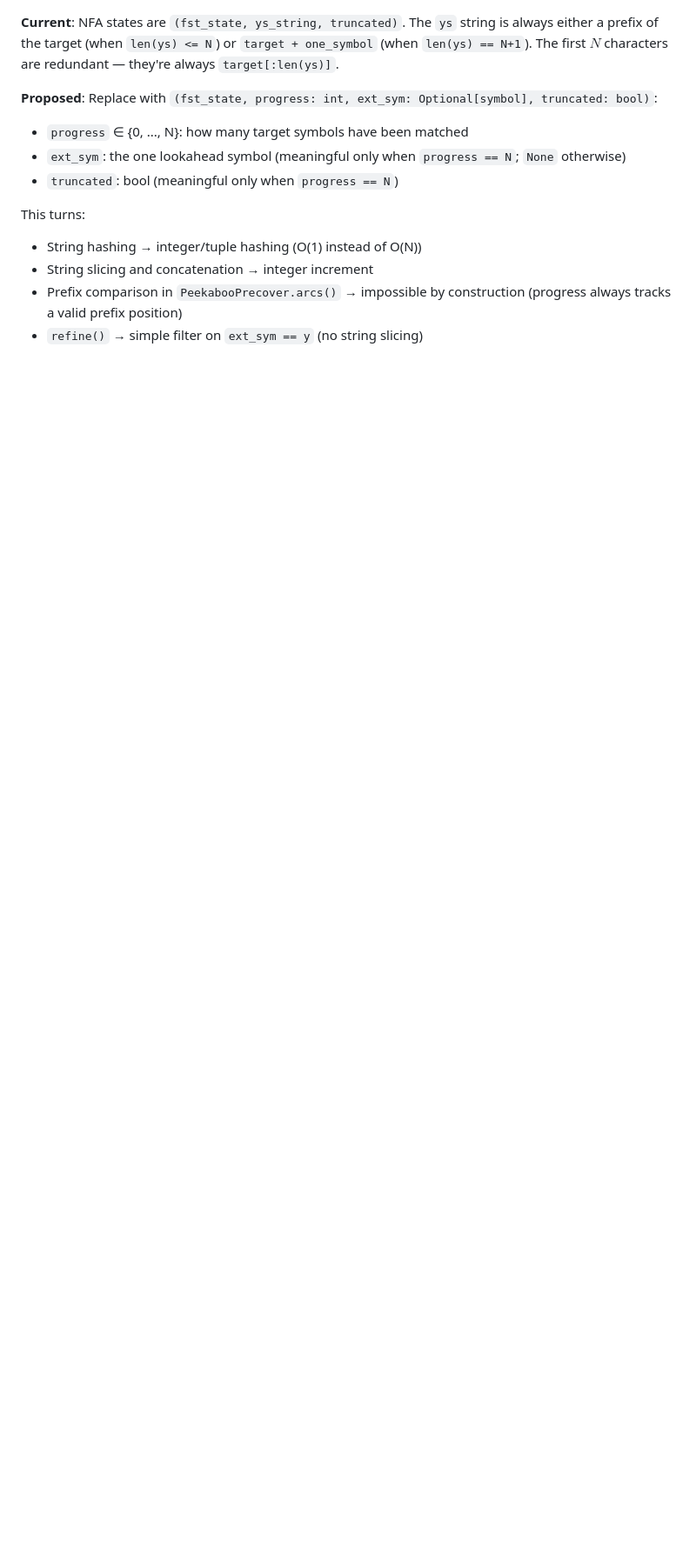
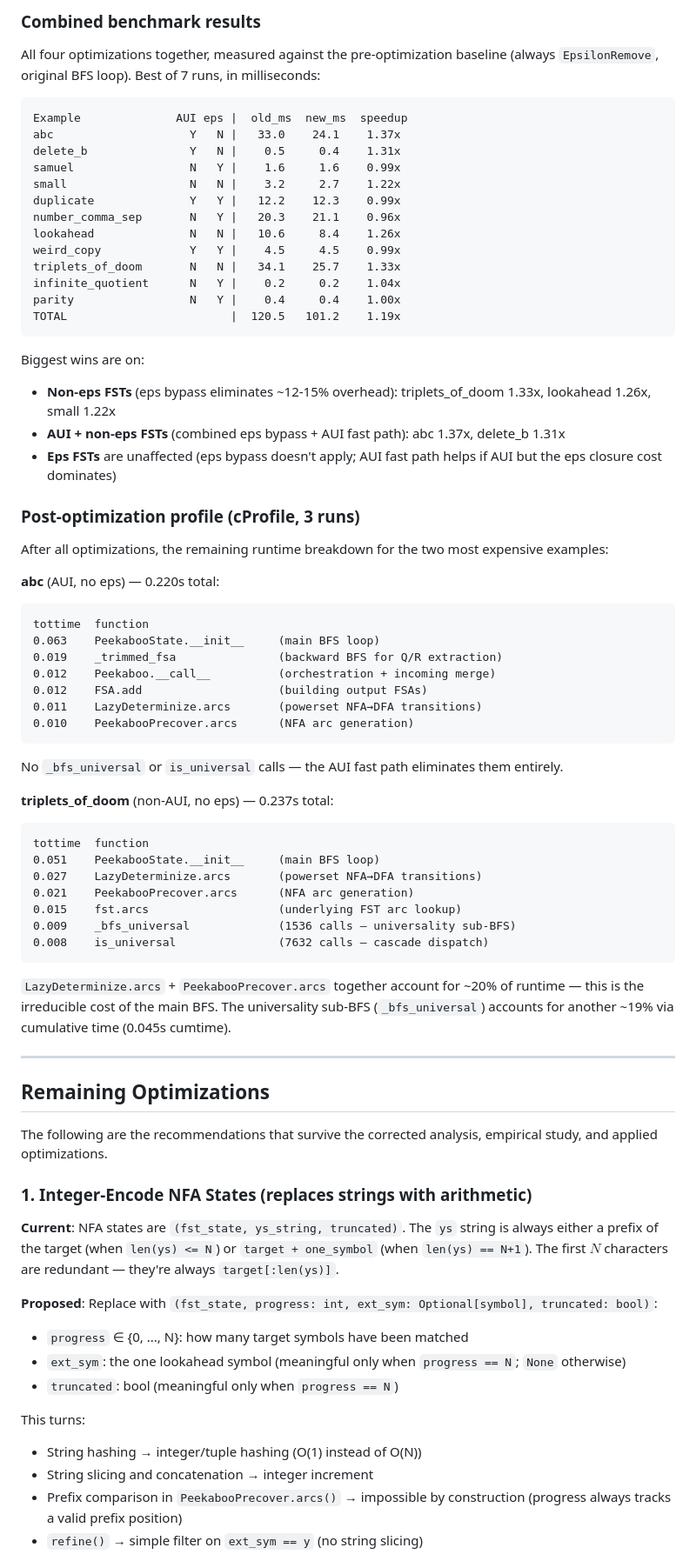
Before and after one commit to timvieira/transduction, a Markdown page: reports/ALGORITHM_ASSESSMENT.md, the part around one of its changes. Shown at 87% size. Drawn GitHub-style; blank space fills up the shorter version.

````diff
--- a/reports/ALGORITHM_ASSESSMENT.md
+++ b/reports/ALGORITHM_ASSESSMENT.md
@@ -703,3 +725,70 @@ study.  They are ordered by expected impact, but note the caveats raised by the
+### Combined benchmark results
+
+All four optimizations together, measured against the pre-optimization baseline
+(always `EpsilonRemove`, original BFS loop). Best of 7 runs, in milliseconds:
+
+```
+Example              AUI eps |  old_ms  new_ms  speedup
+abc                    Y   N |   33.0    24.1    1.37x
+delete_b               Y   N |    0.5     0.4    1.31x
+samuel                 N   Y |    1.6     1.6    0.99x
+small                  N   N |    3.2     2.7    1.22x
+duplicate              Y   Y |   12.2    12.3    0.99x
+number_comma_sep       N   Y |   20.3    21.1    0.96x
+lookahead              N   N |   10.6     8.4    1.26x
+weird_copy             Y   Y |    4.5     4.5    0.99x
+triplets_of_doom       N   N |   34.1    25.7    1.33x
+infinite_quotient      N   Y |    0.2     0.2    1.04x
+parity                 N   Y |    0.4     0.4    1.00x
+TOTAL                        |  120.5   101.2    1.19x
+```
+
+Biggest wins are on:
+- **Non-eps FSTs** (eps bypass eliminates ~12-15% overhead): triplets_of_doom 1.33x,
+  lookahead 1.26x, small 1.22x
+- **AUI + non-eps FSTs** (combined eps bypass + AUI fast path): abc 1.37x, delete_b 1.31x
+- **Eps FSTs** are unaffected (eps bypass doesn't apply; AUI fast path helps if AUI but
+  the eps closure cost dominates)
+
+### Post-optimization profile (cProfile, 3 runs)
+
+After all optimizations, the remaining runtime breakdown for the two most expensive
+examples:
+
+**abc** (AUI, no eps) — 0.220s total:
+```
+tottime  function
+0.063    PeekabooState.__init__     (main BFS loop)
+0.019    _trimmed_fsa               (backward BFS for Q/R extraction)
+0.012    Peekaboo.__call__          (orchestration + incoming merge)
+0.012    FSA.add                    (building output FSAs)
+0.011    LazyDeterminize.arcs       (powerset NFA→DFA transitions)
+0.010    PeekabooPrecover.arcs      (NFA arc generation)
+```
+No `_bfs_universal` or `is_universal` calls — the AUI fast path eliminates them entirely.
+
+**triplets_of_doom** (non-AUI, no eps) — 0.237s total:
+```
+tottime  function
+0.051    PeekabooState.__init__     (main BFS loop)
+0.027    LazyDeterminize.arcs       (powerset NFA→DFA transitions)
+0.021    PeekabooPrecover.arcs      (NFA arc generation)
+0.015    fst.arcs                   (underlying FST arc lookup)
+0.009    _bfs_universal             (1536 calls — universality sub-BFS)
+0.008    is_universal               (7632 calls — cascade dispatch)
+```
+`LazyDeterminize.arcs` + `PeekabooPrecover.arcs` together account for ~20% of runtime —
+this is the irreducible cost of the main BFS. The universality sub-BFS (`_bfs_universal`)
+accounts for another ~19% via cumulative time (0.045s cumtime).
+
+---
+
+## Remaining Optimizations
+
+The following are the recommendations that survive the corrected analysis, empirical
+study, and applied optimizations.
+
+### 1. Integer-Encode NFA States (replaces strings with arithmetic)
 
 **Current**: NFA states are `(fst_state, ys_string, truncated)`. The `ys` string is
 always either a prefix of the target (when `len(ys) <= N`) or `target + one_symbol`
````
Also changed, not shown: other parts of reports/ALGORITHM_ASSESSMENT.md (+139 -106 lines).
